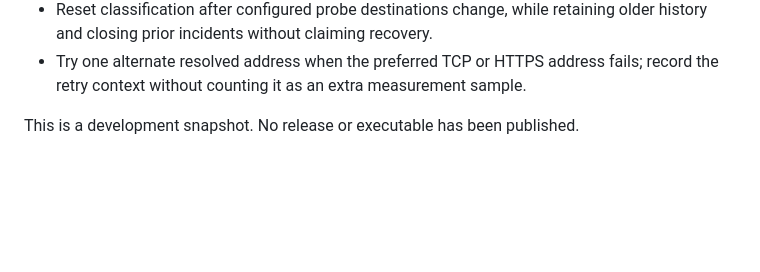
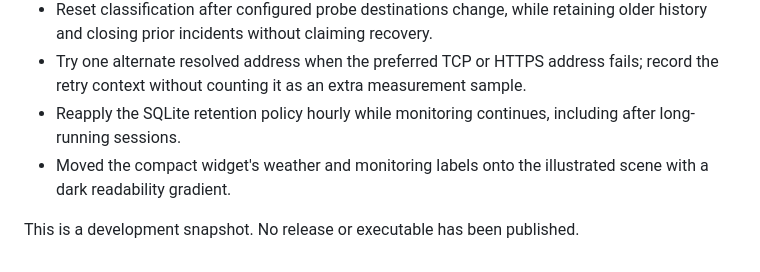
Before and after one commit to santiagorestrepo14/Network_Weather, a Markdown page: CHANGELOG.md, the part around the change. GitHub-like rendering; blank space fills up the shorter version.

```diff
--- a/CHANGELOG.md
+++ b/CHANGELOG.md
@@ -24,5 +24,7 @@
 - Added subtle motion to sunny and cloudy scenes; animation timers now run only for visible, animated weather when effects are enabled.
 - Reset classification after configured probe destinations change, while retaining older history and closing prior incidents without claiming recovery.
 - Try one alternate resolved address when the preferred TCP or HTTPS address fails; record the retry context without counting it as an extra measurement sample.
+- Reapply the SQLite retention policy hourly while monitoring continues, including after long-running sessions.
+- Moved the compact widget's weather and monitoring labels onto the illustrated scene with a dark readability gradient.
 
 This is a development snapshot. No release or executable has been published.
```
Also changed, not shown: README.md (+2 -1 lines), README_ES.md (+2 -1 lines), docs/widget-demo-v3.png (added), 3 other files.
